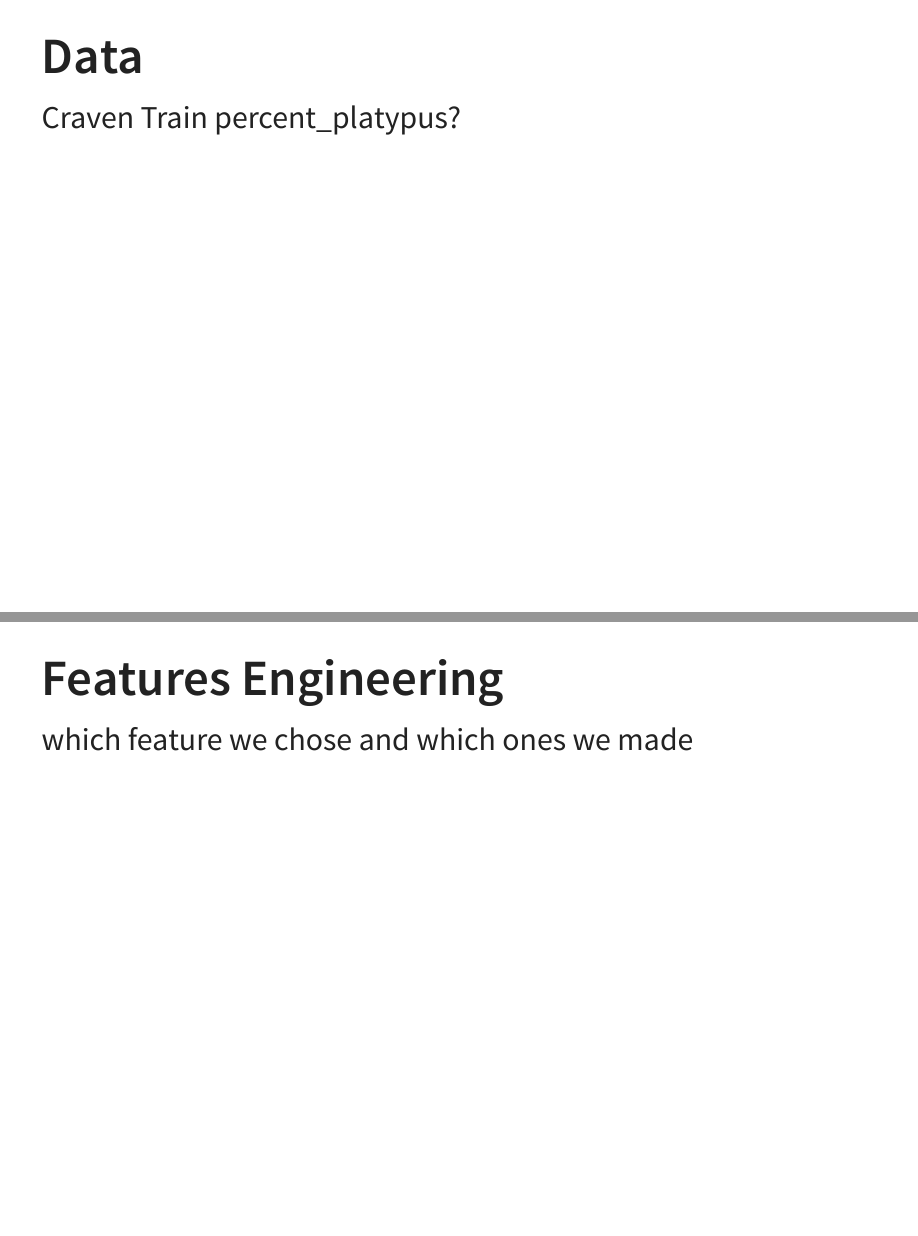
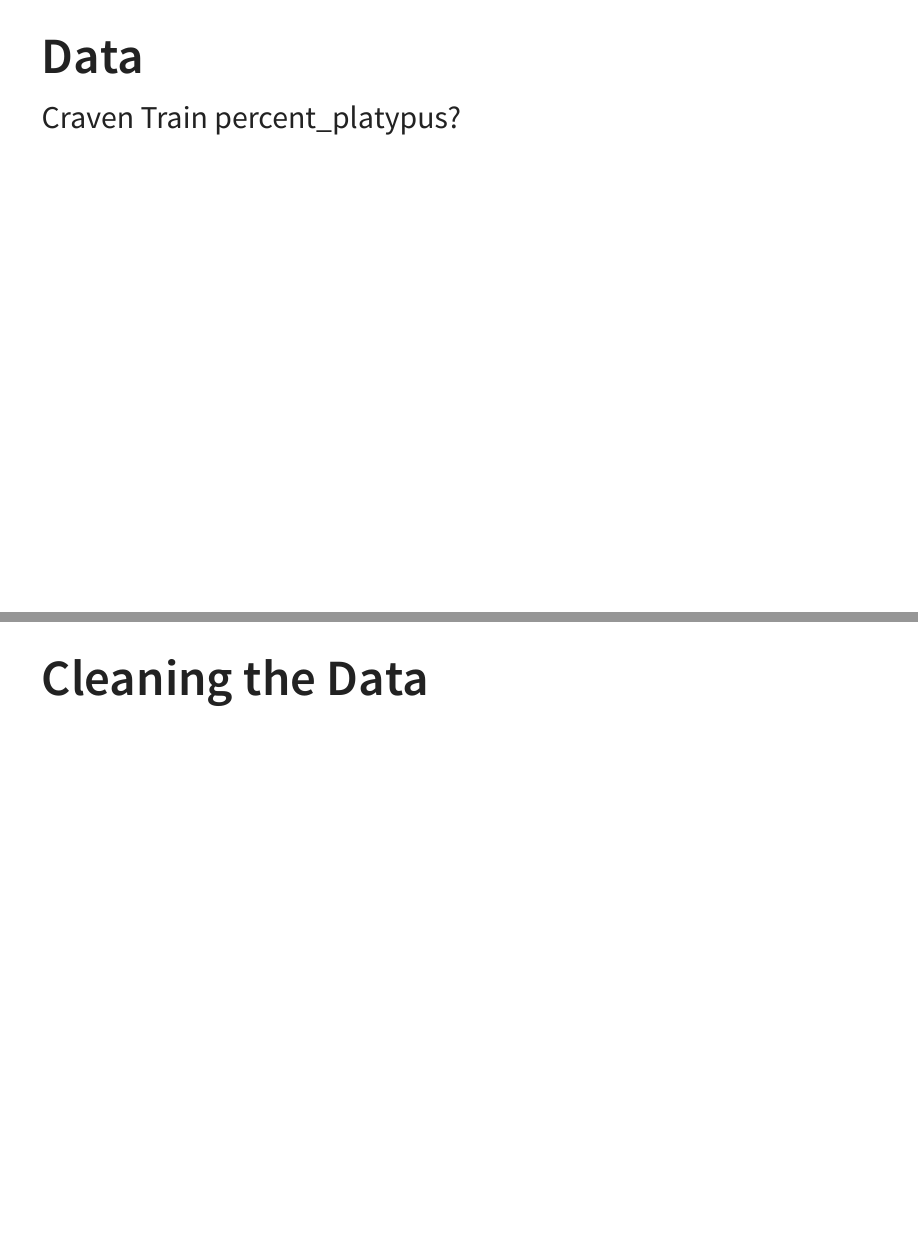
Before and after one commit to k-leonard/data505_final_project, a Quarto document (final_presentation.qmd): pages 3 and 4 of 7 before the commit and pages 3 and 4 of 8 after it, joined at a grey line. The pictures show the output file final_presentation.html that the author committed with the source, opened offline.

Commit message:
Add files via upload

```diff
--- a/final_presentation.qmd
+++ b/final_presentation.qmd
@@ -15,6 +15,8 @@ editor: visual
 
 Craven Train
 percent_platypus?
+
+## Cleaning the Data
 
 
 ## Features Engineering
```
Also changed, not shown: final_presentation.html.
